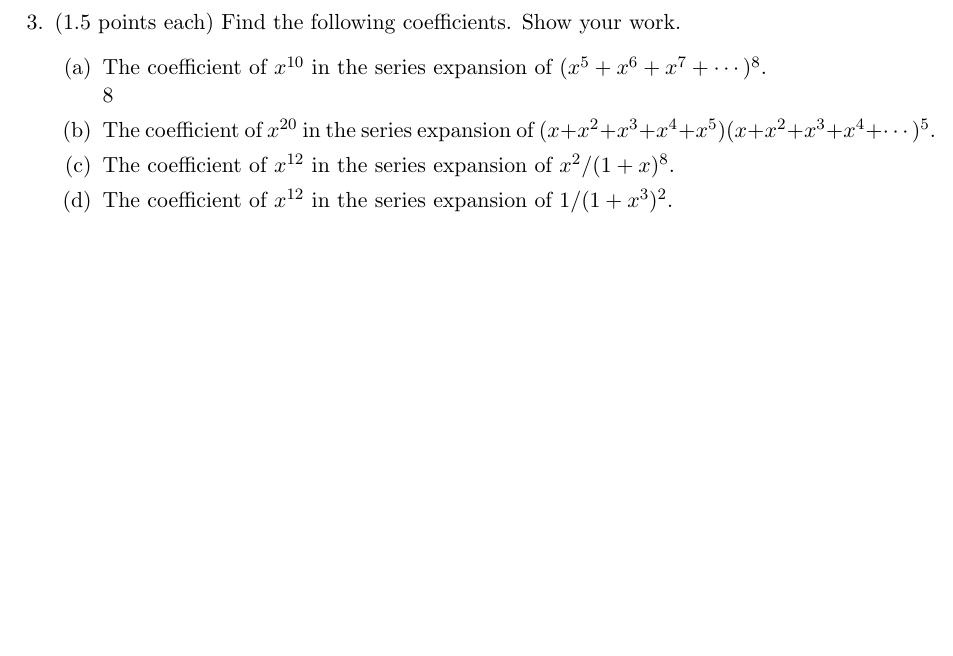
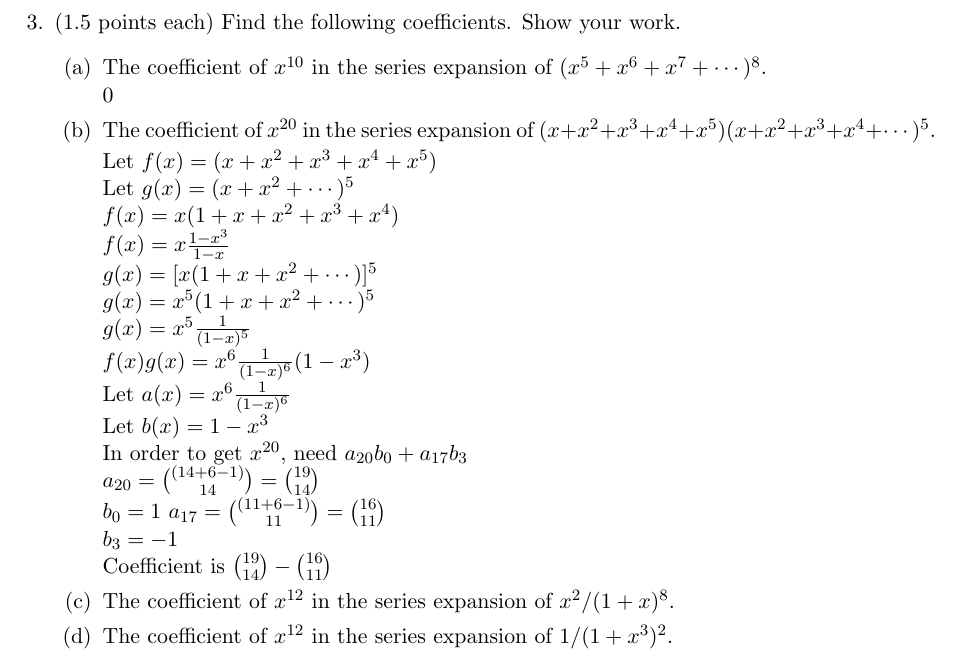
Before and after one commit to katiepru/homework, a LaTeX document (206/7.tex): part of page 2 of 2, cut so that both start at the same text, the shorter picture padded with empty space. Compiled offline with pdfLaTeX.

Commit message:
so close damnit

```diff
--- a/206/7.tex
+++ b/206/7.tex
@@ -95,9 +95,27 @@ $(x^2 + x^3 + x^4 + x^5 +x^6)(x + x^3 + x^4 + x^5 + x^6)
 \begin{enumerate}
 \item The coefficient of $x^{10}$ in the series expansion of
 $(x^5+x^6 + x^7+ \cdots)^8$.\\
-$8$
+$0$
 \item The coefficient of $x^{20}$ in the series expansion of
 $(x+x^2 + x^3+x^4+x^5) (x+x^2 + x^3+x^4+\cdots)^5 $.
+
+Let $f(x) = (x + x^2 + x^3 + x^4 + x^5)$\\
+Let $g(x) = (x + x^2 + \cdots)^5$\\
+$f(x) = x(1 + x + x^2 + x^3 + x^4)$\\
+$f(x) = x \frac{1-x^3}{1-x}$\\
+$g(x) = [x(1 + x + x^2 + \cdots)]^5$\\
+$g(x) = x^5(1 + x + x^2+ \cdots)^5$\\
+$g(x) = x^5 \frac{1}{(1-x)^5}$\\
+$f(x)g(x) = x^6 \frac{1}{(1-x)^6} (1 - x^3)$\\
+Let $a(x) = x^6 \frac{1}{(1-x)^6}$\\
+Let $b(x) = 1 - x^3$\\
+In order to get $x^{20}$, need $a_{20}b_{0} + a_{17}b_{3}$\\
+$a_{20} = {(14 + 6 - 1) \choose 14} = {19 \choose 14}$\\
+$b_{0} = 1$
+$a_{17} = {(11 + 6 -1) \choose 11} = {16 \choose 11}$\\
+$b_{3} = -1$\\
+Coefficient is ${19 \choose 14} - {16 \choose 11}$
+
 \item The coefficient of $x^{12}$ in the series expansion of
 $x^2/(1+x)^8$.
 \item The coefficient of $x^{12}$ in the series expansion of
```
